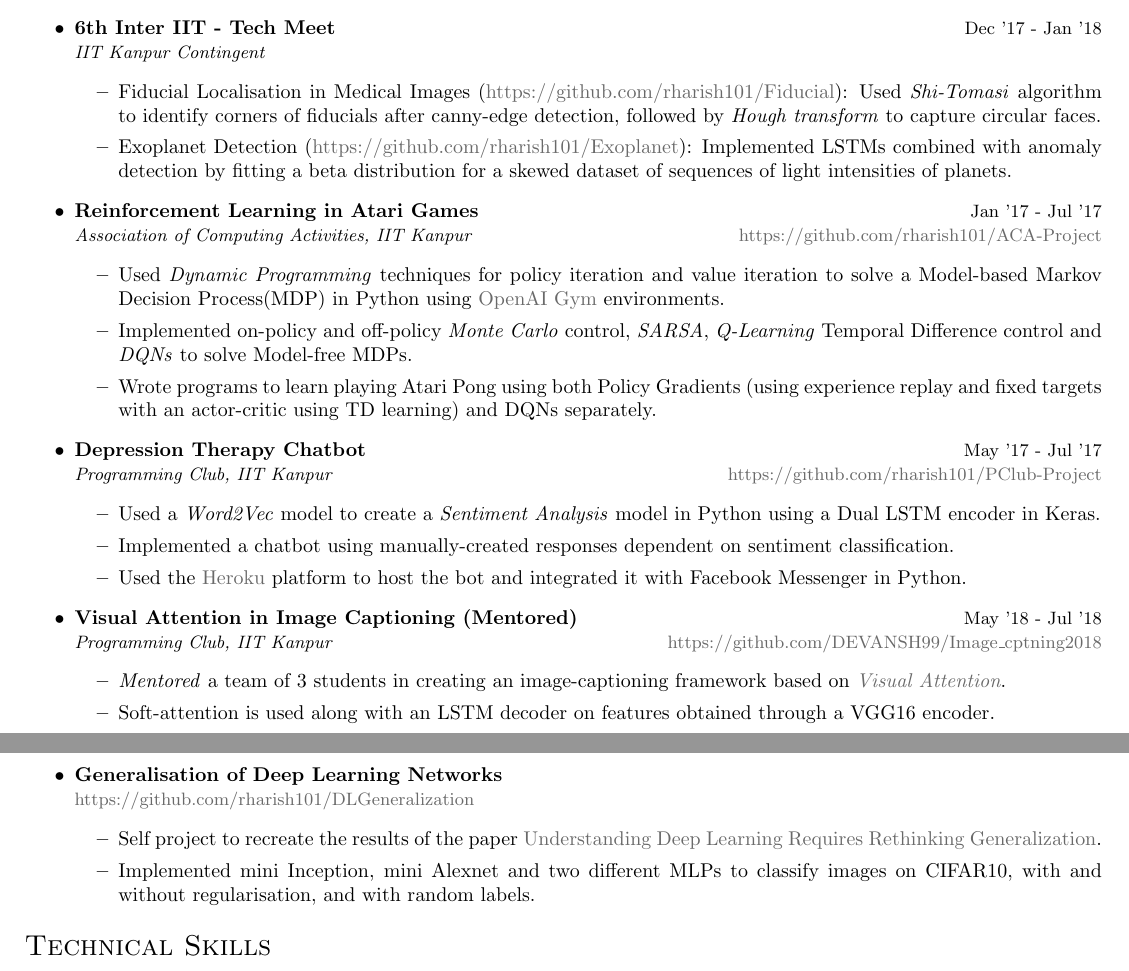
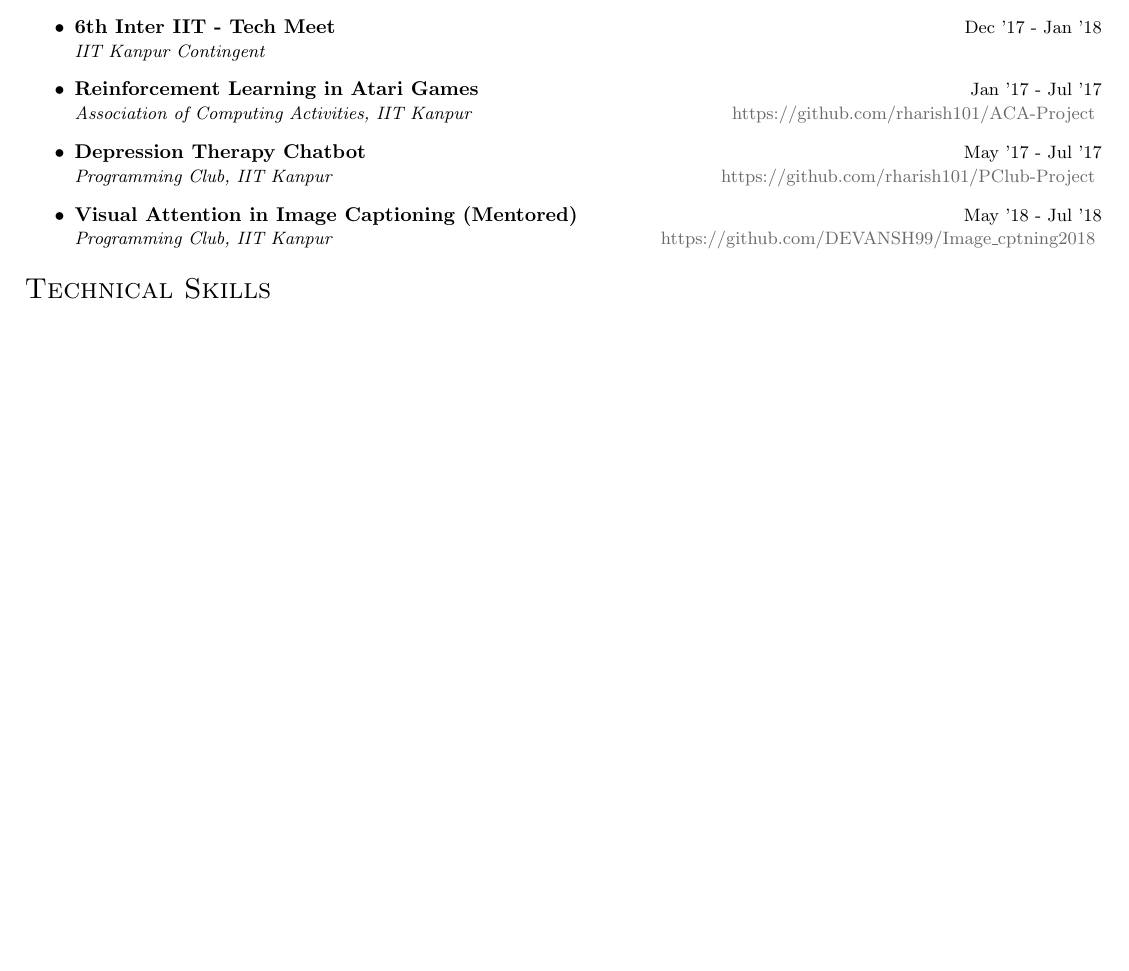
Before and after one commit to rharish101/resume, a LaTeX CV (resume.tex, which reads sections/projects.tex): two parts of pages 2 and 3 of 3 before the commit and part of page 2 of 2 after it, the two joined at a grey line, cut so that both start at the same text, the shorter picture padded with empty space. Compiled offline with pdfLaTeX.

Commit message:
Compressed to fit two pages
Added custom command for empty listings of projects, internships, etc.
Removed self project.

```diff
--- a/resume.tex
+++ b/resume.tex
@@ -19,6 +19,12 @@
 {
     \end{itemize}
 }
+% Custom command to be used for an empty listing for a single project, internship, etc.
+\newcommand{\emptyproject}[4][]  % optional link is by default empty
+{
+    \textbf{#2} \hfill {\small #3}\\
+    \textit{\small #4} \hfill \href{#1}{\small #1}
+}
 
 % Miscellaneous options
 \hypersetup{colorlinks=true}  % do not draw boxes around links, color the links themselves
--- a/sections/projects.tex
+++ b/sections/projects.tex
@@ -31,31 +31,12 @@
     \item Advanced features like composite literals, struct embeddings, typedefs/aliases, operator overloading, multiple value returns, multiple parallel assignments, short declarations, and short-circuit evaluation also implemented.
 \end{project}
 
-\item \begin{project}{6th Inter IIT - Tech Meet}{Dec '17 - Jan '18}{IIT Kanpur Contingent}
-    \item Fiducial Localisation in Medical Images (\href{https://github.com/rharish101/Fiducial}{https://github.com/rharish101/Fiducial}): Used \textit{Shi-Tomasi} algorithm to identify corners of fiducials after canny-edge detection, followed by \textit{Hough transform} to capture circular faces.
-    \item Exoplanet Detection (\href{https://github.com/rharish101/Exoplanet}{https://github.com/rharish101/Exoplanet}): Implemented LSTMs combined with anomaly detection by fitting a beta distribution for a skewed dataset of sequences of light intensities of planets.
-\end{project}
+\item \emptyproject{6th Inter IIT - Tech Meet}{Dec '17 - Jan '18}{IIT Kanpur Contingent}
 
-\item \begin{project}[https://github.com/rharish101/ACA-Project]{Reinforcement Learning in Atari Games}{Jan '17 - Jul '17}{Association of Computing Activities, IIT Kanpur}
-    \item Used \textit{Dynamic Programming} techniques for policy iteration and value iteration to solve a Model-based Markov Decision Process(MDP) in Python using \href{https://gym.openai.com/}{OpenAI Gym} environments.
-    \item Implemented on-policy and off-policy \textit{Monte Carlo} control, \textit{SARSA}, \textit{Q-Learning} Temporal Difference control and \textit{DQNs} to solve Model-free MDPs.
-    \item Wrote programs to learn playing Atari Pong using both Policy Gradients (using experience replay and fixed targets with an actor-critic using TD learning) and DQNs separately.
-\end{project}
+\item \emptyproject[https://github.com/rharish101/ACA-Project]{Reinforcement Learning in Atari Games}{Jan '17 - Jul '17}{Association of Computing Activities, IIT Kanpur}
 
-\item \begin{project}[https://github.com/rharish101/PClub-Project]{Depression Therapy Chatbot}{May '17 - Jul '17}{Programming Club, IIT Kanpur}
-    \item Used a \textit{Word2Vec} model to create a \textit{Sentiment Analysis} model in Python using a Dual LSTM encoder in Keras.
-    \item Implemented a chatbot using manually-created responses dependent on sentiment classification.
-    \item Used the \href{https://heroku.com}{Heroku} platform to host the bot and integrated it with Facebook Messenger in Python.
-\end{project}
+\item \emptyproject[https://github.com/rharish101/PClub-Project]{Depression Therapy Chatbot}{May '17 - Jul '17}{Programming Club, IIT Kanpur}
 
-\item \begin{project}[https://github.com/DEVANSH99/Image\_cptning2018]{Visual Attention in Image Captioning (Mentored)}{May '18 - Jul '18}{Programming Club, IIT Kanpur}
-    \item \textit{Mentored} a team of 3 students in creating an image-captioning framework based on \href{https://arxiv.org/abs/1502.03044}{\it Visual Attention}.
-    \item Soft-attention is used along with an LSTM decoder on features obtained through a VGG16 encoder.
-\end{project}
-
-\item \begin{project}[https://github.com/rharish101/DLGeneralization]{Generalisation of Deep Learning Networks}{}{}
-    \item Self project to recreate the results of the paper \href{https://arxiv.org/abs/1611.03530}{Understanding Deep Learning Requires Rethinking Generalization}.
-    \item Implemented mini Inception, mini Alexnet and two different MLPs to classify images on CIFAR10, with and without regularisation, and with random labels.
-\end{project}
+\item \emptyproject[https://github.com/DEVANSH99/Image\_cptning2018]{Visual Attention in Image Captioning (Mentored)}{May '18 - Jul '18}{Programming Club, IIT Kanpur}
 
 \end{itemize}
```
